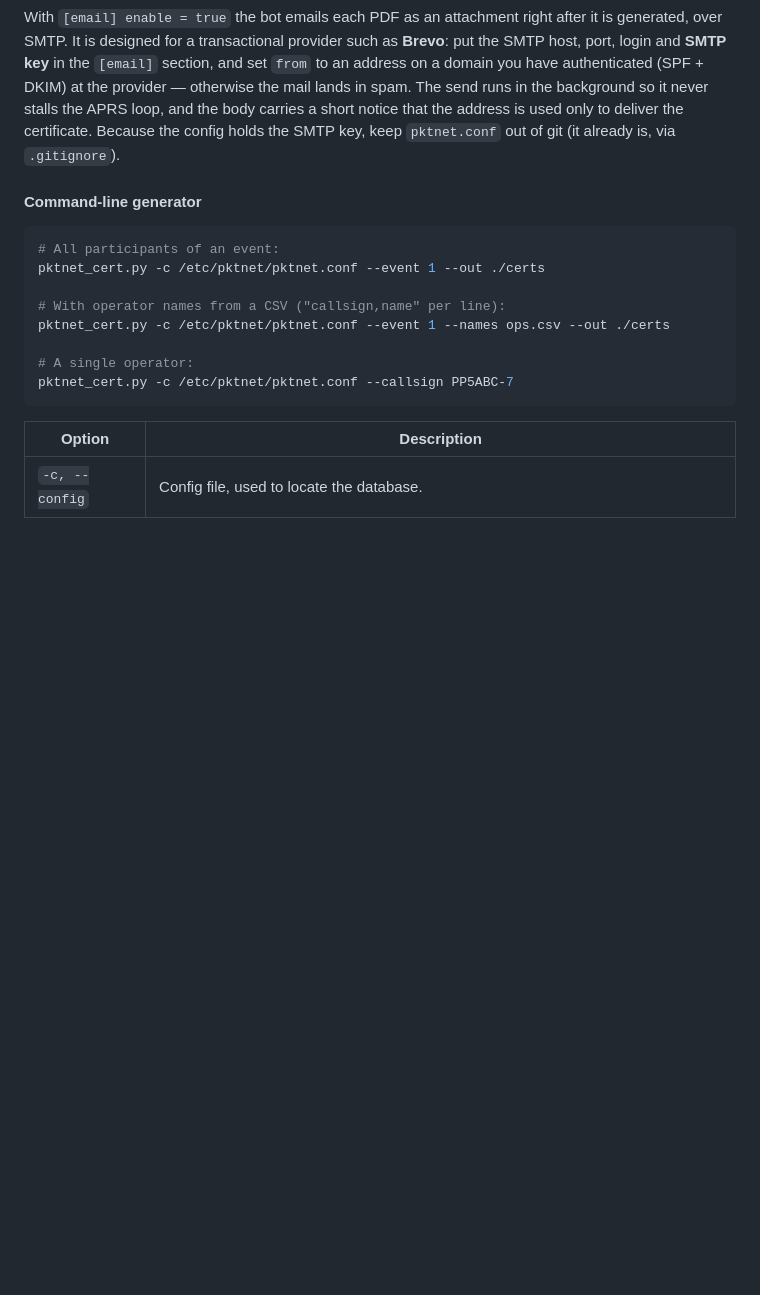
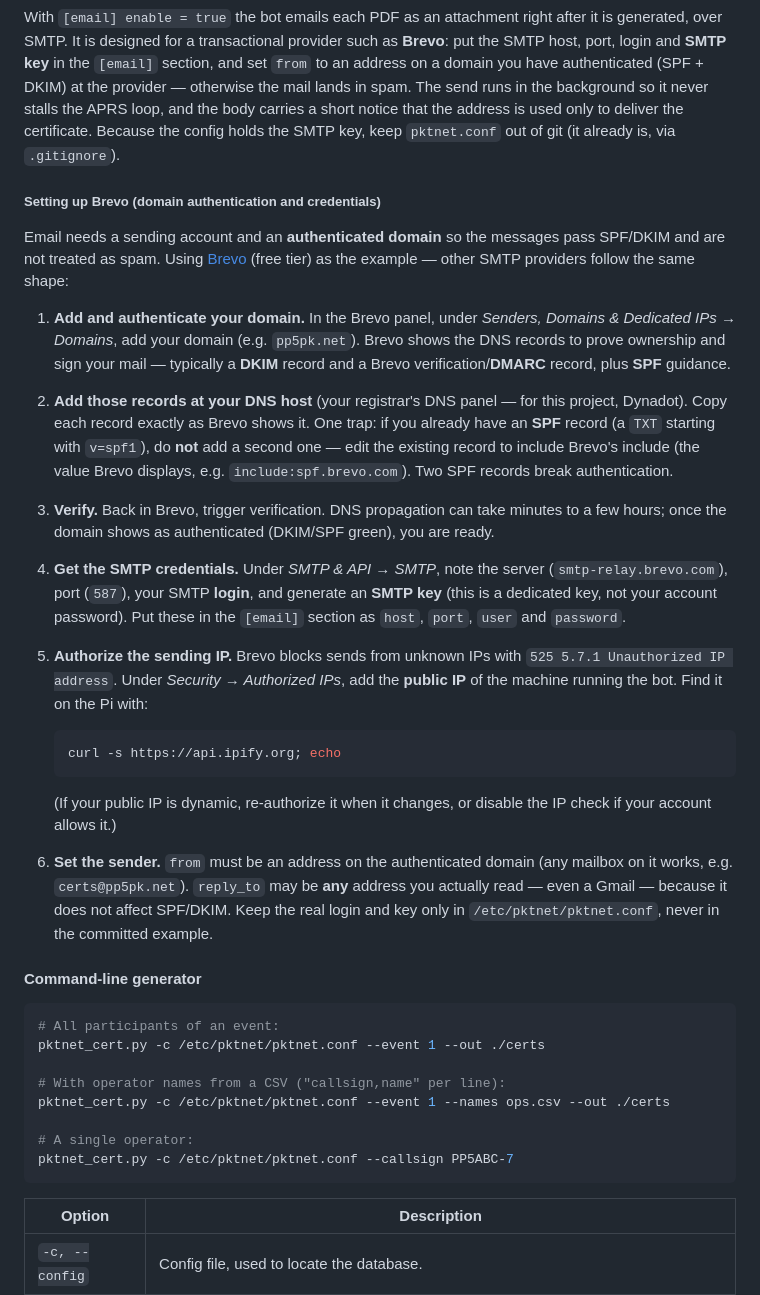
Before and after one commit to PP5PK/APRS_NET, a Markdown page: README.md, the part around one of its changes. GitHub-like rendering; blank space fills up the shorter version.

````diff
--- a/README.md
+++ b/README.md
@@ -452,6 +453,46 @@ carries a short notice that the address is used only to deliver the certificate.
 Because the config holds the SMTP key, keep `pktnet.conf` out of git (it already
 is, via `.gitignore`).
 
+##### Setting up Brevo (domain authentication and credentials)
+
+Email needs a sending account and an **authenticated domain** so the messages
+pass SPF/DKIM and are not treated as spam. Using [Brevo](https://www.brevo.com)
+(free tier) as the example — other SMTP providers follow the same shape:
+
+1. **Add and authenticate your domain.** In the Brevo panel, under *Senders,
+   Domains & Dedicated IPs → Domains*, add your domain (e.g. `pp5pk.net`). Brevo
+   shows the DNS records to prove ownership and sign your mail — typically a
+   **DKIM** record and a Brevo verification/**DMARC** record, plus **SPF**
+   guidance.
+2. **Add those records at your DNS host** (your registrar's DNS panel — for this
+   project, Dynadot). Copy each record exactly as Brevo shows it. One trap: if
+   you already have an **SPF** record (a `TXT` starting with `v=spf1`), do **not**
+   add a second one — edit the existing record to include Brevo's include (the
+   value Brevo displays, e.g. `include:spf.brevo.com`). Two SPF records break
+   authentication.
+3. **Verify.** Back in Brevo, trigger verification. DNS propagation can take
+   minutes to a few hours; once the domain shows as authenticated (DKIM/SPF
+   green), you are ready.
+4. **Get the SMTP credentials.** Under *SMTP & API → SMTP*, note the server
+   (`smtp-relay.brevo.com`), port (`587`), your SMTP **login**, and generate an
+   **SMTP key** (this is a dedicated key, not your account password). Put these
+   in the `[email]` section as `host`, `port`, `user` and `password`.
+5. **Authorize the sending IP.** Brevo blocks sends from unknown IPs with
+   `525 5.7.1 Unauthorized IP address`. Under *Security → Authorized IPs*, add
+   the **public IP** of the machine running the bot. Find it on the Pi with:
+
+   ```bash
+   curl -s https://api.ipify.org; echo
+   ```
+
+   (If your public IP is dynamic, re-authorize it when it changes, or disable the
+   IP check if your account allows it.)
+6. **Set the sender.** `from` must be an address on the authenticated domain
+   (any mailbox on it works, e.g. `certs@pp5pk.net`). `reply_to` may be **any**
+   address you actually read — even a Gmail — because it does not affect
+   SPF/DKIM. Keep the real login and key only in `/etc/pktnet/pktnet.conf`, never
+   in the committed example.
+
 #### Command-line generator
 
 ```bash
````
Also changed, not shown: other parts of README.md (+4 -3 lines).
